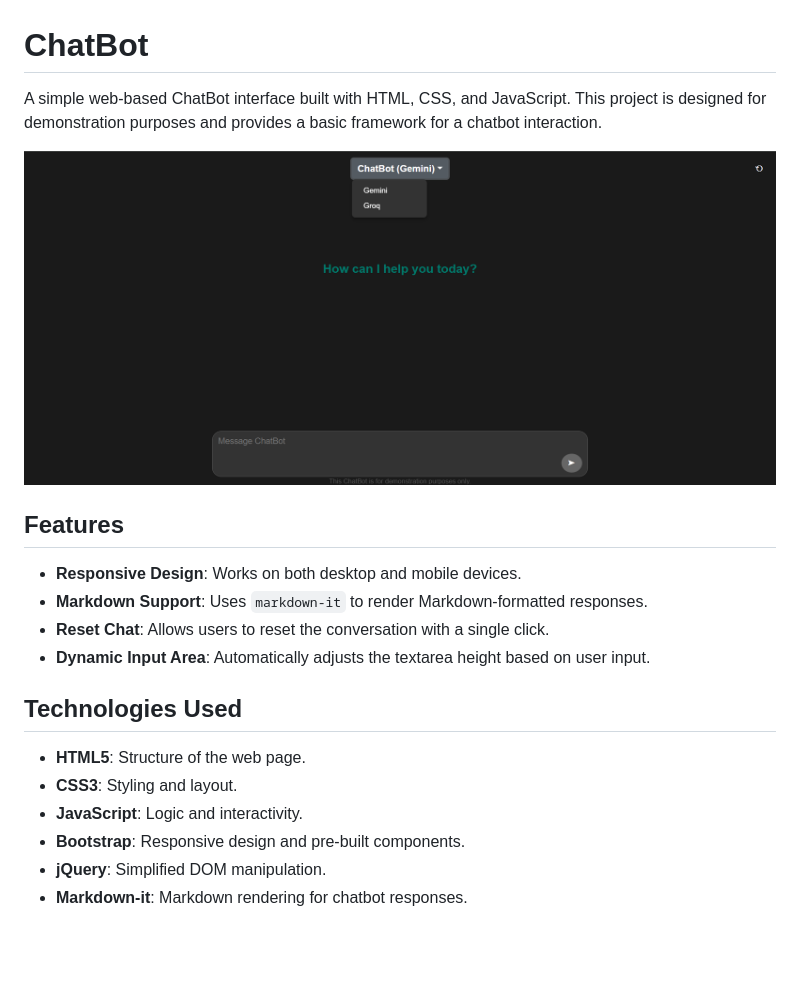
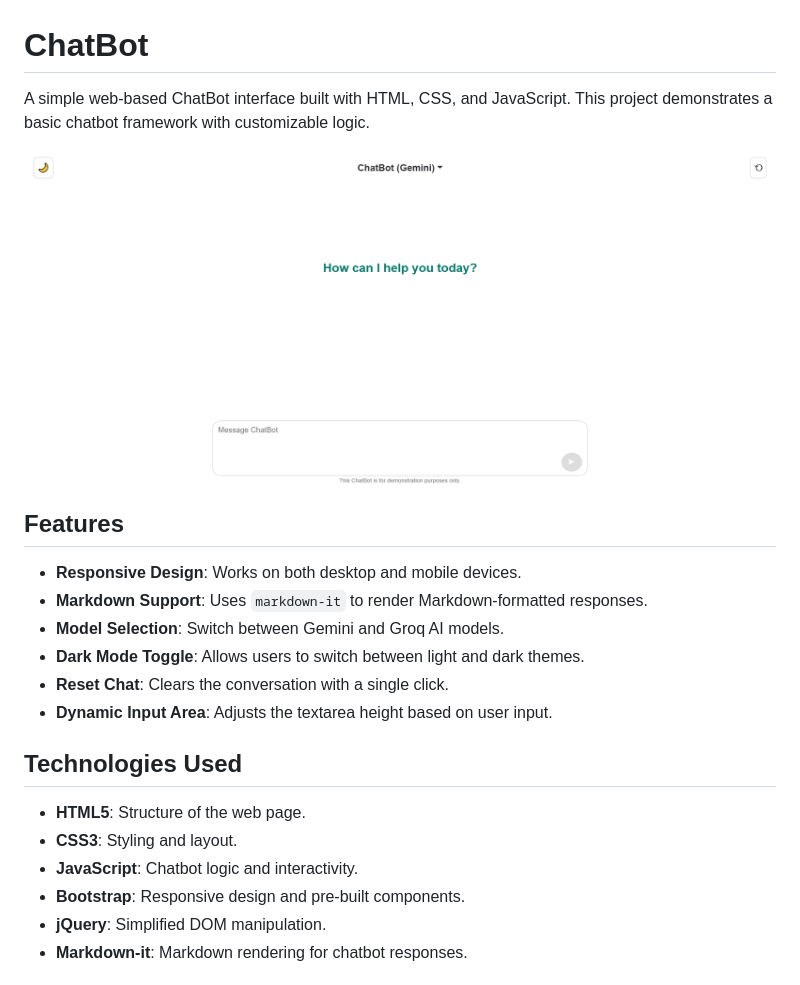
Before and after one commit to jomadlcrz/ChatBot, a Markdown page: README.md, the part around the change printed below. Rendered like a GitHub page; pictures changed too: images/screenshot.png; blank space fills up the shorter version.

Commit message:
Release ChatBot

```diff
--- a/README.md
+++ b/README.md
@@ -1,19 +1,21 @@
 # ChatBot
 
-A simple web-based ChatBot interface built with HTML, CSS, and JavaScript. This project is designed for demonstration purposes and provides a basic framework for a chatbot interaction.
+A simple web-based ChatBot interface built with HTML, CSS, and JavaScript. This project demonstrates a basic chatbot framework with customizable logic.
 
 ![ChatBot Screenshot](images/screenshot.png)
 
 ## Features
 - **Responsive Design**: Works on both desktop and mobile devices.
 - **Markdown Support**: Uses `markdown-it` to render Markdown-formatted responses.
-- **Reset Chat**: Allows users to reset the conversation with a single click.
-- **Dynamic Input Area**: Automatically adjusts the textarea height based on user input.
+- **Model Selection**: Switch between Gemini and Groq AI models.
+- **Dark Mode Toggle**: Allows users to switch between light and dark themes.
+- **Reset Chat**: Clears the conversation with a single click.
+- **Dynamic Input Area**: Adjusts the textarea height based on user input.
 
 ## Technologies Used
 - **HTML5**: Structure of the web page.
 - **CSS3**: Styling and layout.
-- **JavaScript**: Logic and interactivity.
+- **JavaScript**: Chatbot logic and interactivity.
 - **Bootstrap**: Responsive design and pre-built components.
 - **jQuery**: Simplified DOM manipulation.
 - **Markdown-it**: Markdown rendering for chatbot responses.
```
Also changed, not shown: other parts of README.md (+13 -12 lines), 4 other files.
